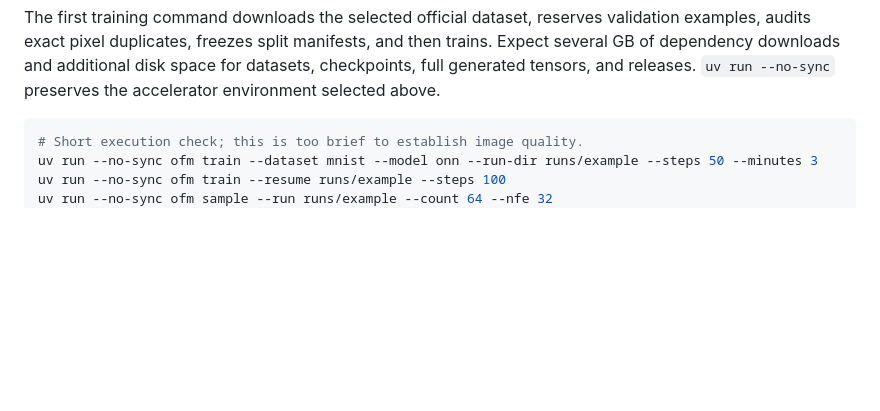
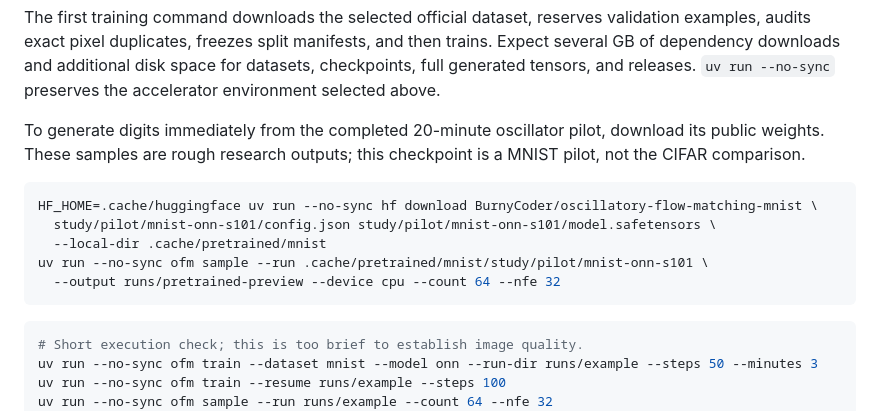
Before and after one commit to BurnyCoder/flow-matching-with-oscillatory-neural-networks-instead-of-transformer, a Markdown page: README.md, the part around the change. GitHub-like rendering; blank space fills up the shorter version.

Commit message:
docs: add direct sampling from the published MNIST oscillator pilot

````diff
--- a/README.md
+++ b/README.md
@@ -18,6 +18,16 @@ uv run --no-sync ofm --help
 ```
 
 The first training command downloads the selected official dataset, reserves validation examples, audits exact pixel duplicates, freezes split manifests, and then trains. Expect several GB of dependency downloads and additional disk space for datasets, checkpoints, full generated tensors, and releases. `uv run --no-sync` preserves the accelerator environment selected above.
+
+To generate digits immediately from the completed 20-minute oscillator pilot, download its public weights. These samples are rough research outputs; this checkpoint is a MNIST pilot, not the CIFAR comparison.
+
+```bash
+HF_HOME=.cache/huggingface uv run --no-sync hf download BurnyCoder/oscillatory-flow-matching-mnist \
+  study/pilot/mnist-onn-s101/config.json study/pilot/mnist-onn-s101/model.safetensors \
+  --local-dir .cache/pretrained/mnist
+uv run --no-sync ofm sample --run .cache/pretrained/mnist/study/pilot/mnist-onn-s101 \
+  --output runs/pretrained-preview --device cpu --count 64 --nfe 32
+```
 
 ```bash
 # Short execution check; this is too brief to establish image quality.
````
